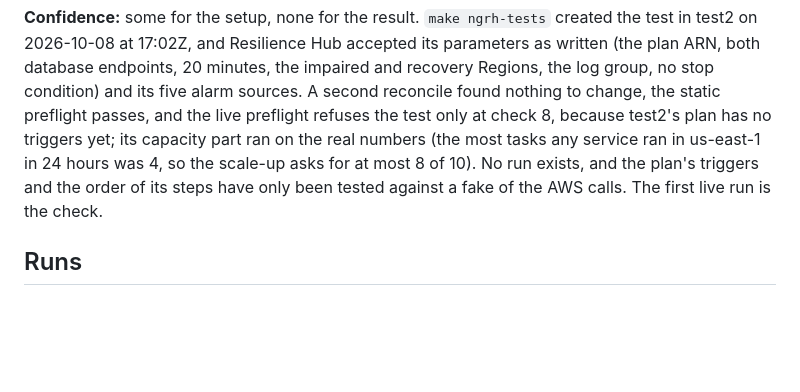
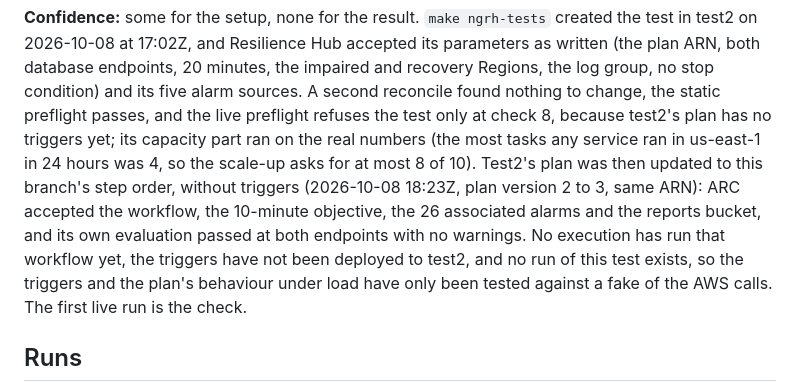
Before and after one commit to aws-samples/sample-multi-region-resilient-microservice-on-aws, a Markdown page: docs/ngrh-test-ground-truth.md, the part around the change. Rendered like a GitHub page; blank space fills up the shorter version.

Commit message:
docs(ngrh-testing): test2's plan runs the branch's step order, without triggers
On 2026-10-08 at 18:23Z the region-switch-dev stack in test2 was updated to this branch's failover.yaml with
AutomaticFailover=disabled (one change set, four rows, none replaced): plan version 2 to 3 under the same ARN, the
database step after the DNS step, a 10-minute objective, 26 associated alarms (18 trigger, 8 application health), execution
reports in a new bucket, and one added role statement (s3:PutObject on that bucket). ARC's own evaluation passed at both
endpoints with no warnings straight after, the new bucket is private, encrypted, versioned and expires objects after 90
days, and the plan still has no triggers and no executions, so nothing can start by itself.

The ground-truth page's confidence statement said the order of the steps had only met a fake of the AWS calls. It now says
what the real service has accepted and what still has not run: no execution of the new workflow, no triggers deployed.

```diff
--- a/docs/ngrh-test-ground-truth.md
+++ b/docs/ngrh-test-ground-truth.md
@@ -158,8 +158,12 @@ at 17:02Z, and Resilience Hub accepted its parameters as written (the plan ARN,
 the impaired and recovery Regions, the log group, no stop condition) and its five alarm sources. A second reconcile
 found nothing to change, the static preflight passes, and the live preflight refuses the test only at check 8,
 because test2's plan has no triggers yet; its capacity part ran on the real numbers (the most tasks any service ran
-in us-east-1 in 24 hours was 4, so the scale-up asks for at most 8 of 10). No run exists, and the plan's triggers
-and the order of its steps have only been tested against a fake of the AWS calls. The first live run is the check.
+in us-east-1 in 24 hours was 4, so the scale-up asks for at most 8 of 10). Test2's plan was then updated to this branch's
+step order, without triggers (2026-10-08 18:23Z, plan version 2 to 3, same ARN): ARC accepted the workflow, the
+10-minute objective, the 26 associated alarms and the reports bucket, and its own evaluation passed at both endpoints
+with no warnings. No execution has run that workflow yet, the triggers have not been deployed to test2, and no run of
+this test exists, so the triggers and the plan's behaviour under load have only been tested against a fake of the AWS
+calls. The first live run is the check.
 
 ## Runs
 
```
